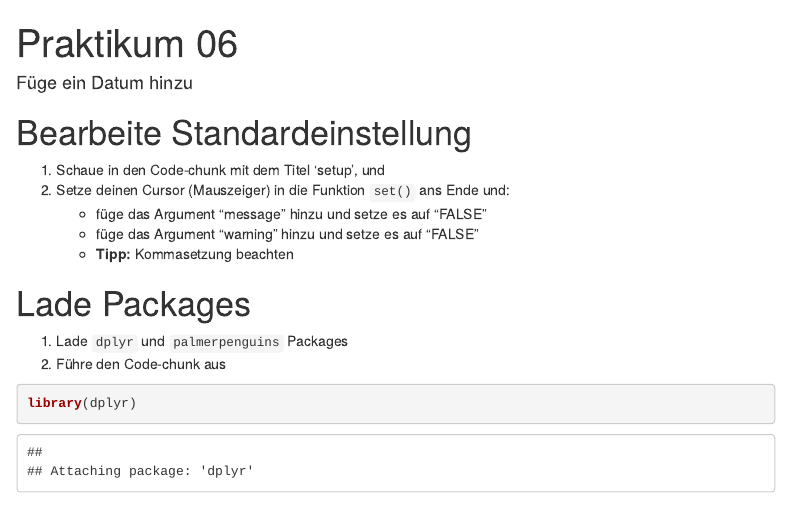
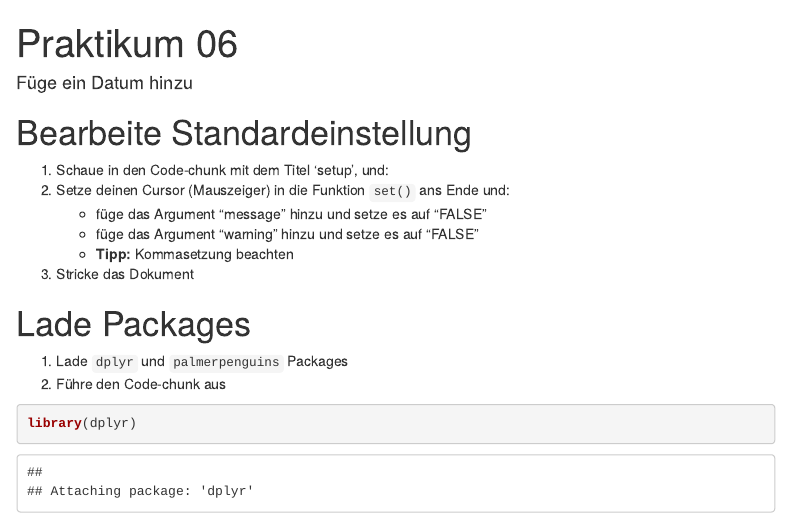
Before and after one commit to rstatsZH/prak-06-wrangle-dplyr, an R Markdown document (prak-06.Rmd): the page in a window 1100 px wide, from its top. Rendered offline with R 4.5, knitr and Pandoc, with nearby package versions; menus at the side of the page are left out.

Commit message:
Edit description of Task 1

````diff
--- a/prak-06.Rmd
+++ b/prak-06.Rmd
@@ -12,11 +12,12 @@ editor_options:
 
 # Bearbeite Standardeinstellung
 
-1. Schaue in den Code-chunk mit dem Titel 'setup', und
+1. Schaue in den Code-chunk mit dem Titel 'setup', und:
 2. Setze deinen Cursor (Mauszeiger) in die Funktion `set()` ans Ende und:
     - füge das Argument "message" hinzu und setze es auf "FALSE"
     - füge das Argument "warning" hinzu und setze es auf "FALSE"
     - **Tipp:** Kommasetzung beachten
+3. Stricke das Dokument
 
 ```{r setup, include=FALSE}
 
````
